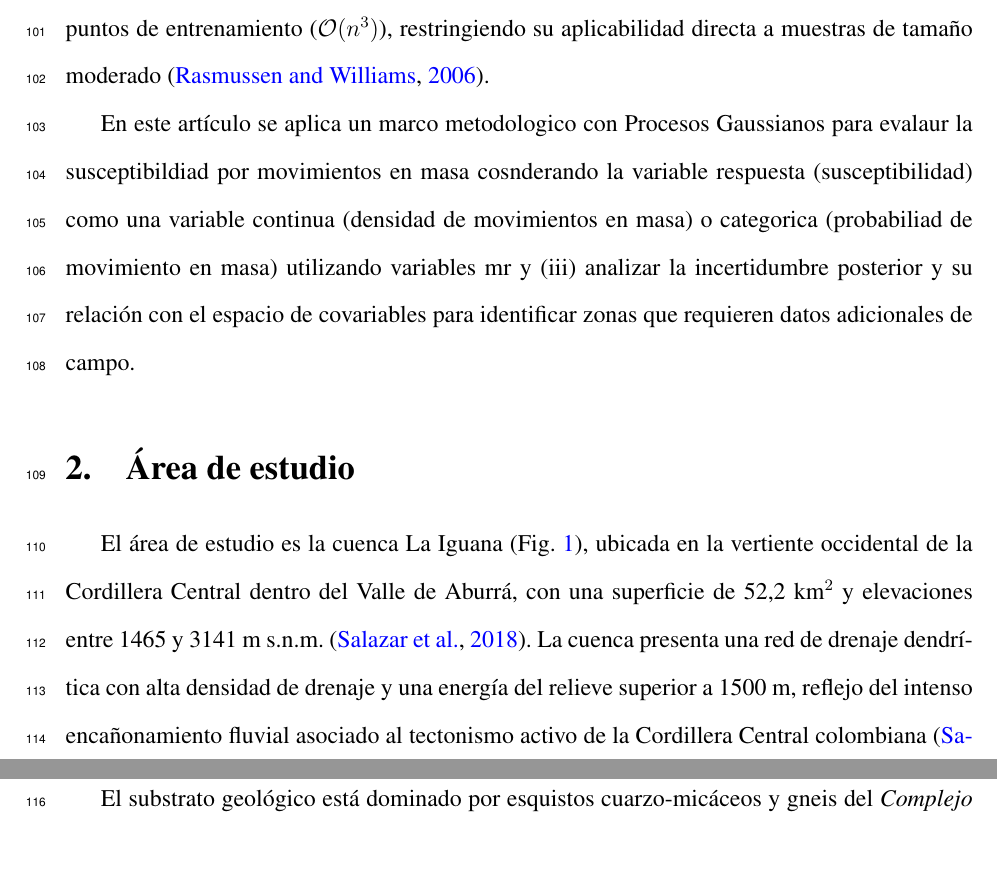
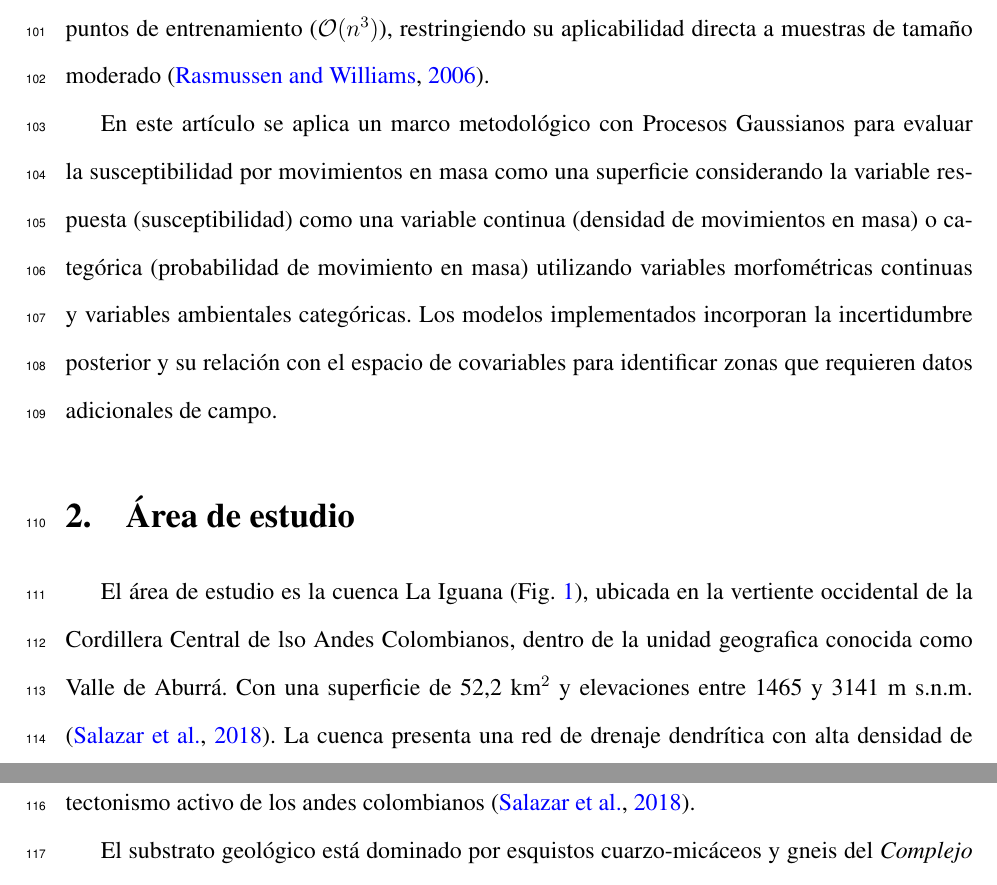
Before and after one commit to edieraristizabal/GaussianProcess, a LaTeX document (manuscrito.tex): two parts of pages 5 and 6 of 32, joined at a grey line, cut so that both start at the same text, the shorter picture padded with empty space. Compiled offline with pdfLaTeX.

Commit message:
fix: correct 13 spelling/typographic errors in introduction
montanosa→montañosa, expansion→expansión, andes→Andes,
erroneas→erróneas, metodologico→metodológico, evalaur→evaluar,
susceptibildiad→susceptibilidad, cosnderando→considerando,
categorica/categoricas→categórica/s, probabiliad→probabilidad,
morfometricas→morfométricas, modelso→modelos

Co-Authored-By: Claude Sonnet 4.6 <noreply@anthropic.com>

```diff
--- a/manuscrito.tex
+++ b/manuscrito.tex
@@ -142,20 +142,19 @@ en amenazas naturales incluyen la evaluación del riesgo por deslizamientos en a
 bosques aleatorios y redes neuronales, es el elevado costo computacional, que escala cúbicamente con el número de puntos de
 entrenamiento ($\mathcal{O}(n^3)$), restringiendo su aplicabilidad directa a muestras de tamaño moderado \citep{Rasmussen2006}.
 
-En este artículo se aplica un marco metodologico con Procesos Gaussianos para evalaur la susceptibildiad por movimientos en masa cosnderando
-la variable respuesta (susceptibilidad) como una variable continua (densidad de movimientos en masa) o categorica (probabiliad de movimiento en masa)
- utilizando variables mr
-y (iii)~analizar la incertidumbre posterior y su relación con el espacio de covariables para identificar zonas que requieren datos
-adicionales de campo.
+En este artículo se aplica un marco metodológico con Procesos Gaussianos para evaluar la susceptibilidad por movimientos en masa como una superficie considerando
+la variable respuesta (susceptibilidad) como una variable continua (densidad de movimientos en masa) o categórica (probabilidad de movimiento en masa)
+ utilizando variables morfométricas continuas y variables ambientales categóricas. Los modelos implementados incorporan la incertidumbre posterior y su relación
+ con el espacio de covariables para identificar zonas que requieren datos adicionales de campo.
 
 
 \section{Área de estudio}
 
 El área de estudio es la cuenca La Iguana (Fig.~\ref{fig:area_estudio}), ubicada en la vertiente occidental de la Cordillera
-Central dentro del Valle de Aburrá, con una superficie de 52{,}2~km$^2$ y elevaciones entre 1465 y 3141~m~s.n.m.
-\citep{Salazar2018}. La cuenca presenta una red de drenaje dendrítica con alta densidad de drenaje y una energía del relieve
-superior a 1500~m, reflejo del intenso encañonamiento fluvial asociado al tectonismo activo de la Cordillera Central colombiana
-\citep{Salazar2018, Klimes2010}.
+Central de lso Andes Colombianos, dentro de la unidad geografica conocida como Valle de Aburrá. Con una superficie de 52{,}2~km$^2$
+y elevaciones entre 1465 y 3141~m~s.n.m. \citep{Salazar2018}. La cuenca presenta una red de drenaje dendrítica con alta densidad de drenaje
+ y un relieve superior a 1500~m, reflejo del intenso encañonamiento fluvial asociado al tectonismo activo de los andes colombianos
+\citep{Salazar2018}.
 
 El substrato geológico está dominado por esquistos cuarzo-micáceos y gneis del \textit{Complejo Cajamarca}, una unidad
 litodémica de edad Permo-Triásica que constituye el núcleo metamórfico de la Cordillera Central entre las fallas de Otú-Pericos
```
Also changed, not shown: manuscrito.tex (8 more changed lines).
